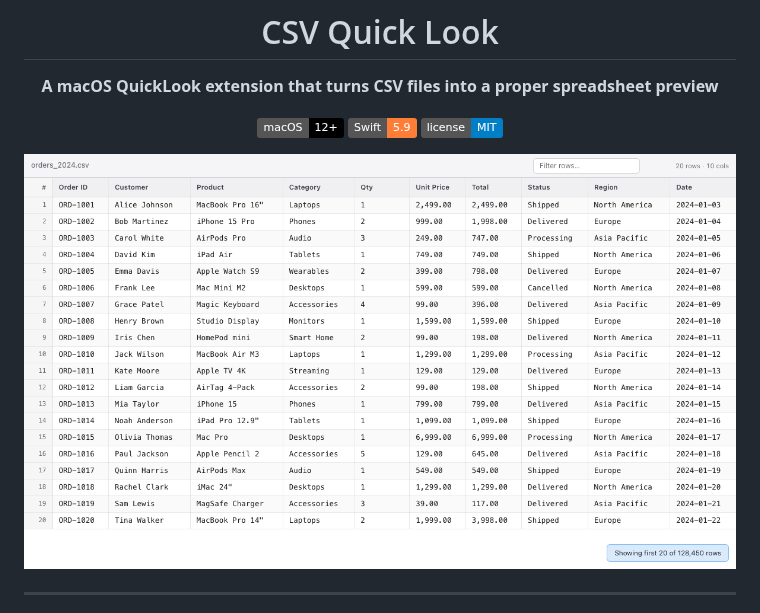
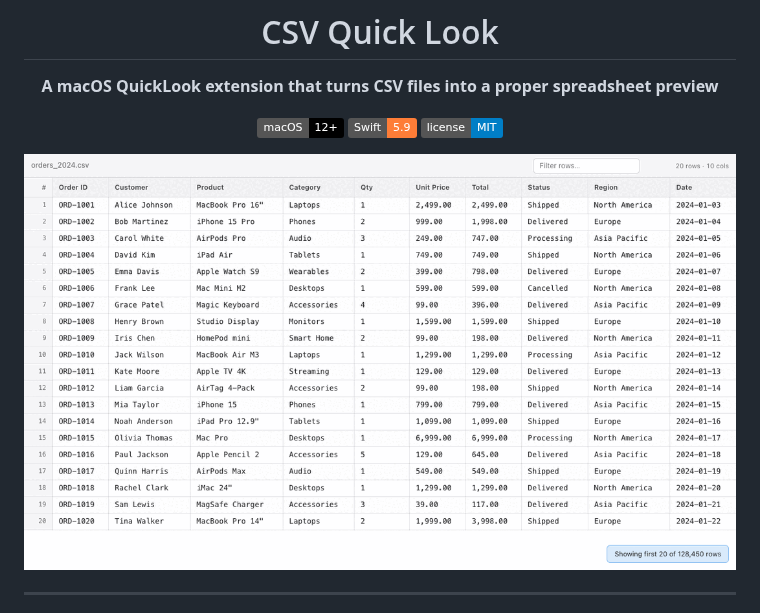
Before and after one commit to adamorad/csv-quick-look, a Markdown page: README.md, the part around the change. GitHub-like rendering; pictures changed too: screenshots/demo.gif (added); badges without logos.

Commit message:
Add animated demo GIF
Co-Authored-By: Claude Sonnet 4.6 <noreply@anthropic.com>

```diff
--- a/README.md
+++ b/README.md
@@ -8,7 +8,7 @@
 ![Swift](https://img.shields.io/badge/Swift-5.9-orange?logo=swift&logoColor=white)
 ![License](https://img.shields.io/badge/license-MIT-blue)
 
-![preview-light](screenshots/preview-light.png)
+![demo](screenshots/demo.gif)
 
 </div>
 
```
